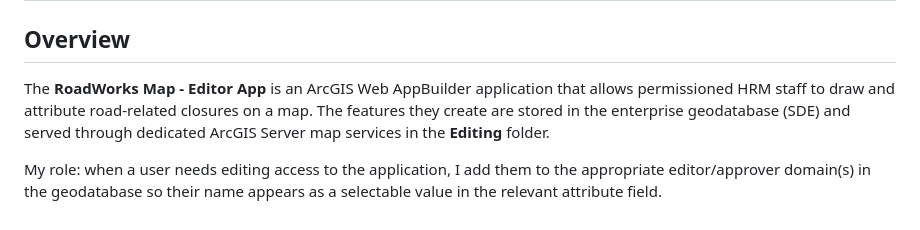
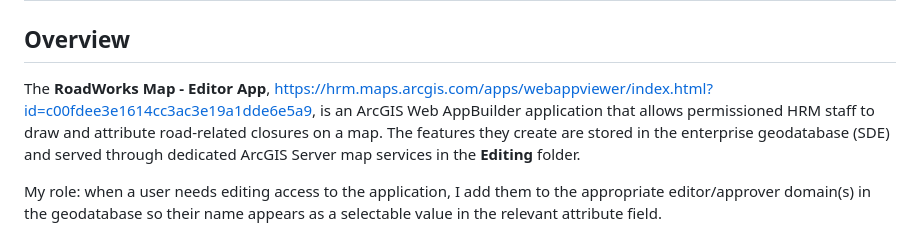
Before and after one commit to agallagher55/gispy, a Markdown page: road_works/claude.md, the part around the change. GitHub-like rendering.

Commit message:
Update RoadWorks Map link in documentation

```diff
--- a/road_works/claude.md
+++ b/road_works/claude.md
@@ -2,7 +2,7 @@
 
 ## Overview
 
-The **RoadWorks Map - Editor App** is an ArcGIS Web AppBuilder application that allows
+The **RoadWorks Map - Editor App**, https://hrm.maps.arcgis.com/apps/webappviewer/index.html?id=c00fdee3e1614cc3ac3e19a1dde6e5a9, is an ArcGIS Web AppBuilder application that allows
 permissioned HRM staff to draw and attribute road-related closures on a map. The features
 they create are stored in the enterprise geodatabase (SDE) and served through dedicated
 ArcGIS Server map services in the **Editing** folder.
```
